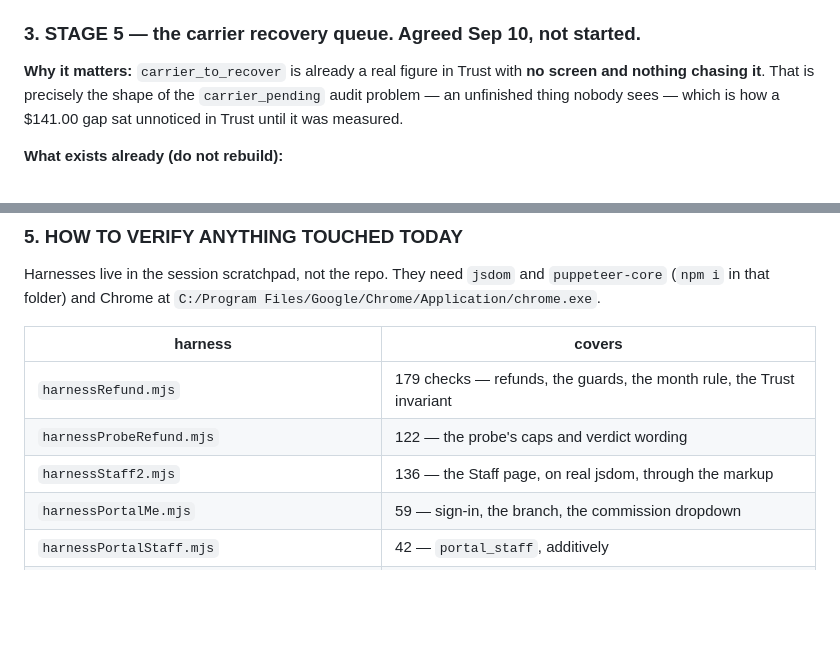
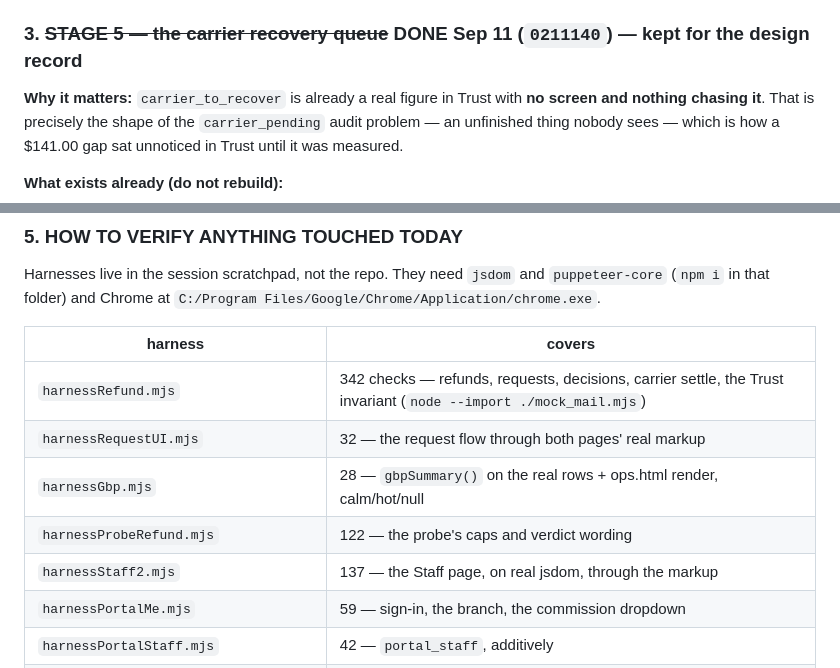
Before and after one commit to speedyinsadmin-alt/speedy-website, a Markdown page: claude/MASTER.md, 2 parts joined by grey strips. GitHub-like rendering; blank space fills up the shorter version.

```diff
--- a/claude/MASTER.md
+++ b/claude/MASTER.md
@@ -206,7 +247,7 @@ the original month's commission. It needs the fee reversal to be proportional
 Do not start it before the probe answers — building on an unverified Clover capability
 is the `pickInvoices` mistake.
 
-### 3. STAGE 5 — the carrier recovery queue. Agreed Sep 10, not started.
+### 3. ~~STAGE 5 — the carrier recovery queue~~ DONE Sep 11 (`0211140`) — kept for the design record
 **Why it matters:** `carrier_to_recover` is already a real figure in Trust with **no
 screen and nothing chasing it**. That is precisely the shape of the `carrier_pending`
 audit problem — an unfinished thing nobody sees — which is how a $141.00 gap sat
@@ -263,9 +302,11 @@ Harnesses live in the session scratchpad, not the repo. They need `jsdom` and
 
 | harness | covers |
 |---|---|
-| `harnessRefund.mjs` | 179 checks — refunds, the guards, the month rule, the Trust invariant |
+| `harnessRefund.mjs` | 342 checks — refunds, requests, decisions, carrier settle, the Trust invariant (`node --import ./mock_mail.mjs`) |
+| `harnessRequestUI.mjs` | 32 — the request flow through both pages' real markup |
+| `harnessGbp.mjs` | 28 — `gbpSummary()` on the real rows + ops.html render, calm/hot/null |
 | `harnessProbeRefund.mjs` | 122 — the probe's caps and verdict wording |
-| `harnessStaff2.mjs` | 136 — the Staff page, on real jsdom, through the markup |
+| `harnessStaff2.mjs` | 137 — the Staff page, on real jsdom, through the markup |
 | `harnessPortalMe.mjs` | 59 — sign-in, the branch, the commission dropdown |
 | `harnessPortalStaff.mjs` | 42 — `portal_staff`, additively |
 | `portalscan.mjs` | orphaned identifiers and TDZ reads in `portal.html` |
```
Also changed, not shown: other parts of claude/MASTER.md (+53 -14 lines).
